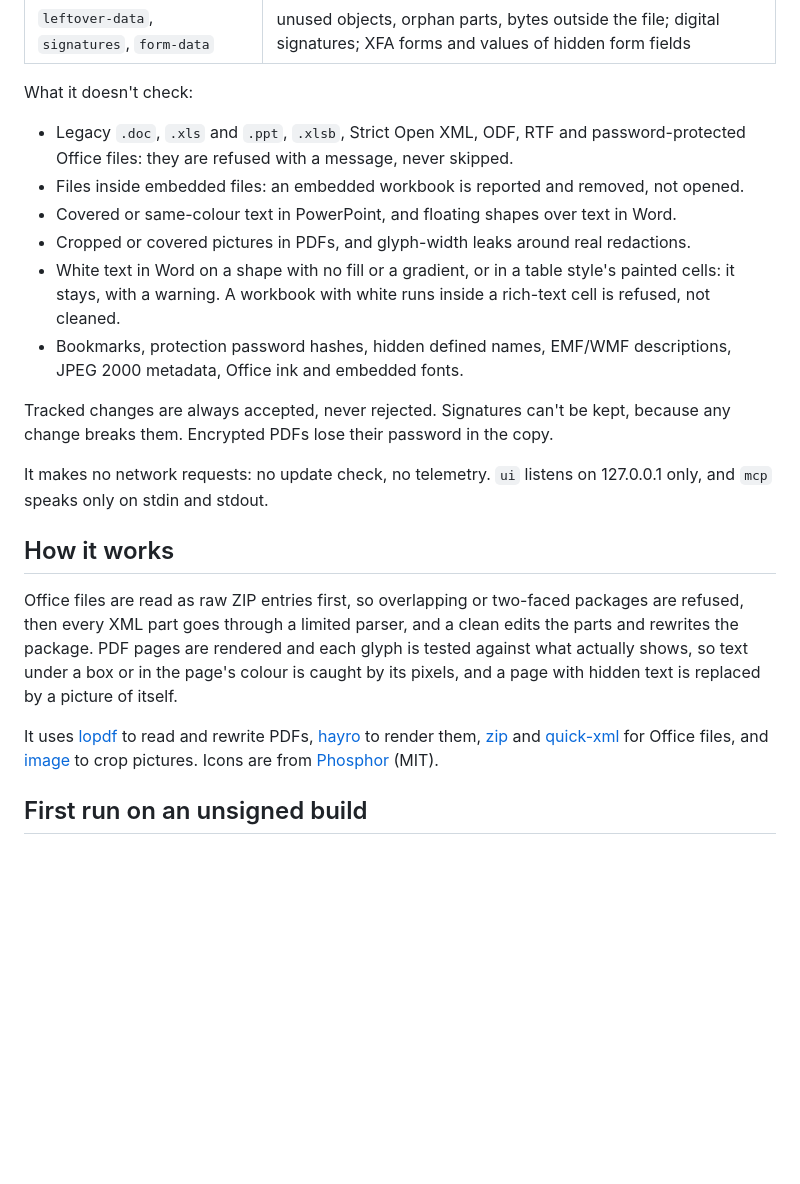
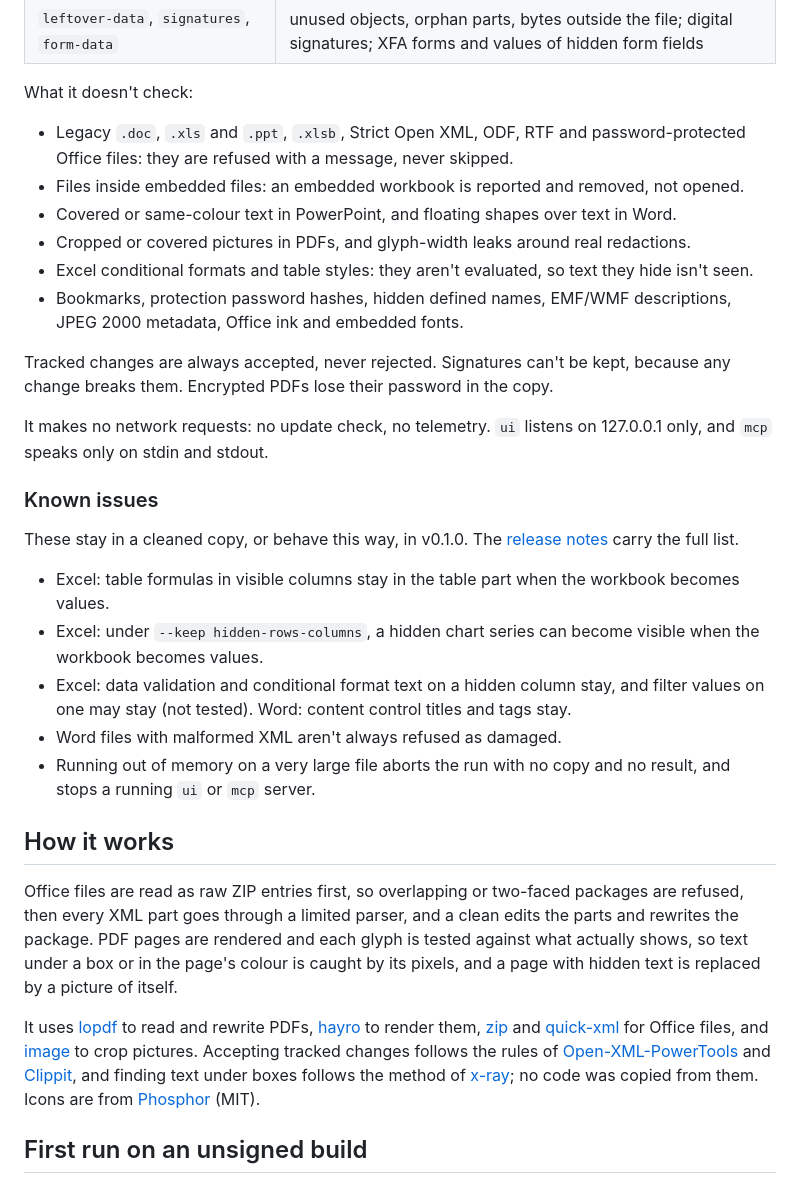
Before and after one commit to nowmyagentcan/doc-sanitize, a Markdown page: README.md, the part around one of its changes. Drawn GitHub-style; blank space fills up the shorter version.

```diff
--- a/README.md
+++ b/README.md
@@ -105,23 +107,32 @@ It reads `.pdf`, `.docx`, `.xlsx` and `.pptx` files and their macro and template
 | `leftover-data`, `signatures`, `form-data` | unused objects, orphan parts, bytes outside the file; digital signatures; XFA forms and values of hidden form fields |
 
 What it doesn't check:
-
 - Legacy `.doc`, `.xls` and `.ppt`, `.xlsb`, Strict Open XML, ODF, RTF and password-protected Office files: they are refused with a message, never skipped.
 - Files inside embedded files: an embedded workbook is reported and removed, not opened.
 - Covered or same-colour text in PowerPoint, and floating shapes over text in Word.
 - Cropped or covered pictures in PDFs, and glyph-width leaks around real redactions.
-- White text in Word on a shape with no fill or a gradient, or in a table style's painted cells: it stays, with a warning. A workbook with white runs inside a rich-text cell is refused, not cleaned.
+- Excel conditional formats and table styles: they aren't evaluated, so text they hide isn't seen.
 - Bookmarks, protection password hashes, hidden defined names, EMF/WMF descriptions, JPEG 2000 metadata, Office ink and embedded fonts.
 
 Tracked changes are always accepted, never rejected. Signatures can't be kept, because any change breaks them. Encrypted PDFs lose their password in the copy.
 
 It makes no network requests: no update check, no telemetry. `ui` listens on 127.0.0.1 only, and `mcp` speaks only on stdin and stdout.
 
+### Known issues
+
+These stay in a cleaned copy, or behave this way, in v0.1.0. The [release notes](https://github.com/nowmyagentcan/doc-sanitize/releases/tag/v0.1.0) carry the full list.
+
+- Excel: table formulas in visible columns stay in the table part when the workbook becomes values.
+- Excel: under `--keep hidden-rows-columns`, a hidden chart series can become visible when the workbook becomes values.
+- Excel: data validation and conditional format text on a hidden column stay, and filter values on one may stay (not tested). Word: content control titles and tags stay.
+- Word files with malformed XML aren't always refused as damaged.
+- Running out of memory on a very large file aborts the run with no copy and no result, and stops a running `ui` or `mcp` server.
+
 ## How it works
 
 Office files are read as raw ZIP entries first, so overlapping or two-faced packages are refused, then every XML part goes through a limited parser, and a clean edits the parts and rewrites the package. PDF pages are rendered and each glyph is tested against what actually shows, so text under a box or in the page's colour is caught by its pixels, and a page with hidden text is replaced by a picture of itself.
 
-It uses [lopdf](https://github.com/J-F-Liu/lopdf) to read and rewrite PDFs, [hayro](https://github.com/LaurenzV/hayro) to render them, [zip](https://github.com/zip-rs/zip2) and [quick-xml](https://github.com/tafia/quick-xml) for Office files, and [image](https://github.com/image-rs/image) to crop pictures. Icons are from [Phosphor](https://phosphoricons.com) (MIT).
+It uses [lopdf](https://github.com/J-F-Liu/lopdf) to read and rewrite PDFs, [hayro](https://github.com/LaurenzV/hayro) to render them, [zip](https://github.com/zip-rs/zip2) and [quick-xml](https://github.com/tafia/quick-xml) for Office files, and [image](https://github.com/image-rs/image) to crop pictures. Accepting tracked changes follows the rules of [Open-XML-PowerTools](https://github.com/OpenXmlDev/Open-Xml-PowerTools) and [Clippit](https://github.com/sergey-tihon/Clippit), and finding text under boxes follows the method of [x-ray](https://github.com/freelawproject/x-ray); no code was copied from them. Icons are from [Phosphor](https://phosphoricons.com) (MIT).
 
 ## First run on an unsigned build
 
```
Also changed, not shown: other parts of README.md (+28 -28 lines), .github/screenshot.png (added), 1 other file.
